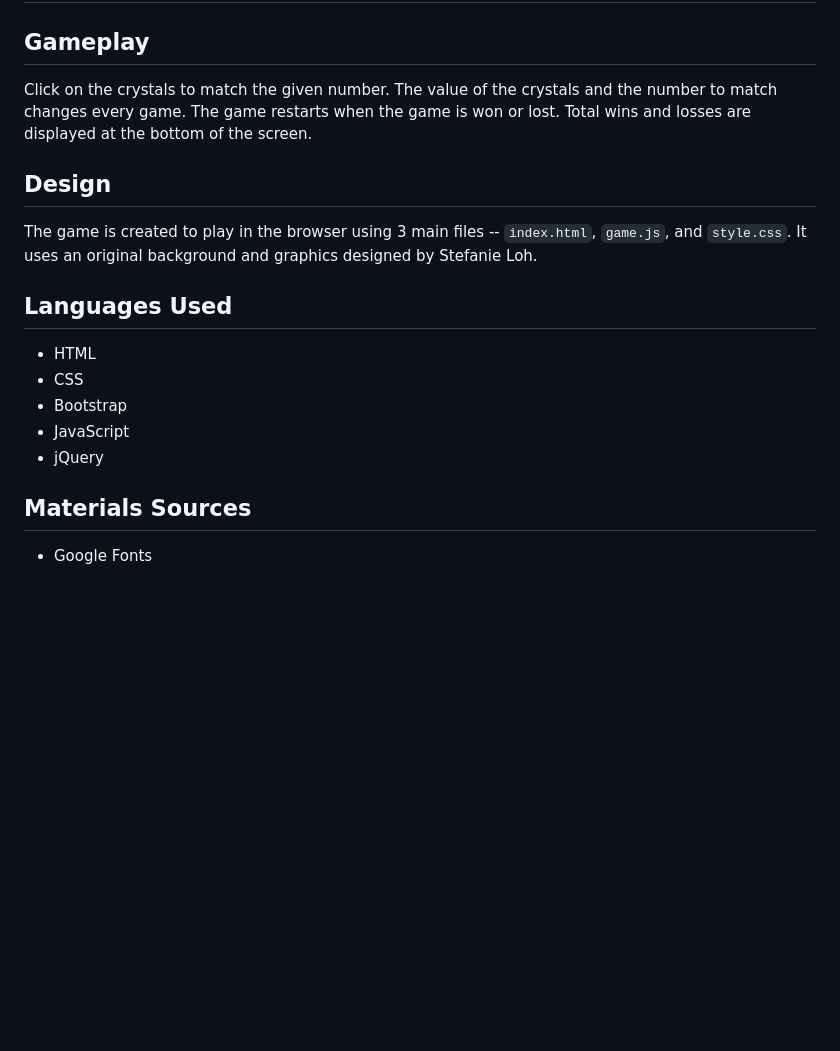
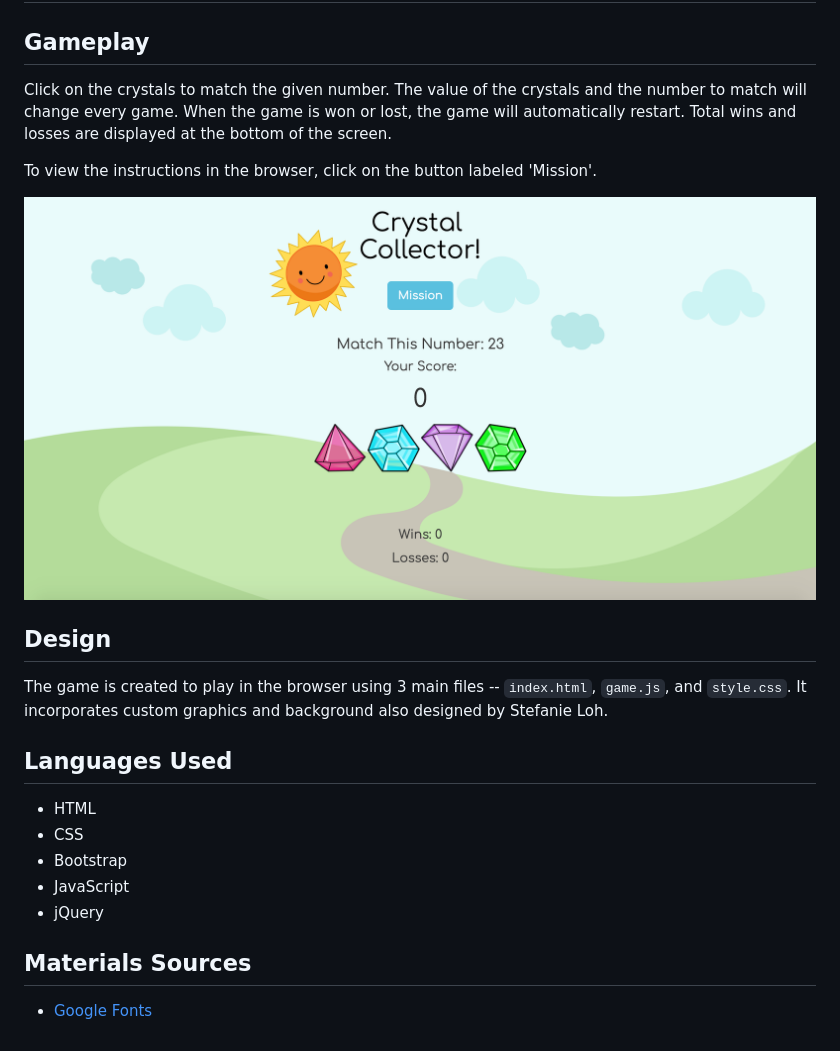
Before and after one commit to sloh03/crystal-collector, a Markdown page: README.md, the part around the change. Rendered like a GitHub page; pictures changed too: images/Crystals.png (added); blank space fills up the shorter version.

Commit message:
Updated background and readme

```diff
--- a/README.md
+++ b/README.md
@@ -2,10 +2,14 @@
 ## [LIVE DEMO](https://sloh03.github.io/week-4-game/)
 
 ## Gameplay
-Click on the crystals to match the given number. The value of the crystals and the number to match changes every game. The game restarts when the game is won or lost. Total wins and losses are displayed at the bottom of the screen.
+Click on the crystals to match the given number. The value of the crystals and the number to match will change every game. When the game is won or lost, the game will automatically restart. Total wins and losses are displayed at the bottom of the screen.
+
+To view the instructions in the browser, click on the button labeled 'Mission'.
+
+![Alt text](images/Crystals.png?raw=true "GameScreen")
 
 ## Design
-The game is created to play in the browser using 3 main files -- `index.html`, `game.js`, and `style.css`. It uses an original background and graphics designed by Stefanie Loh.
+The game is created to play in the browser using 3 main files -- `index.html`, `game.js`, and `style.css`. It incorporates custom graphics and background also designed by Stefanie Loh.
 
 ## Languages Used
 * HTML
@@ -15,4 +19,4 @@ The game is created to play in the browser using 3 main files -- `index.html`, `
 * jQuery
 
 ## Materials Sources
-* Google Fonts
+* [Google Fonts](https://fonts.google.com/)
```
Also changed, not shown: assets/css/sunnycrystal5.png (added), 5 other files.
